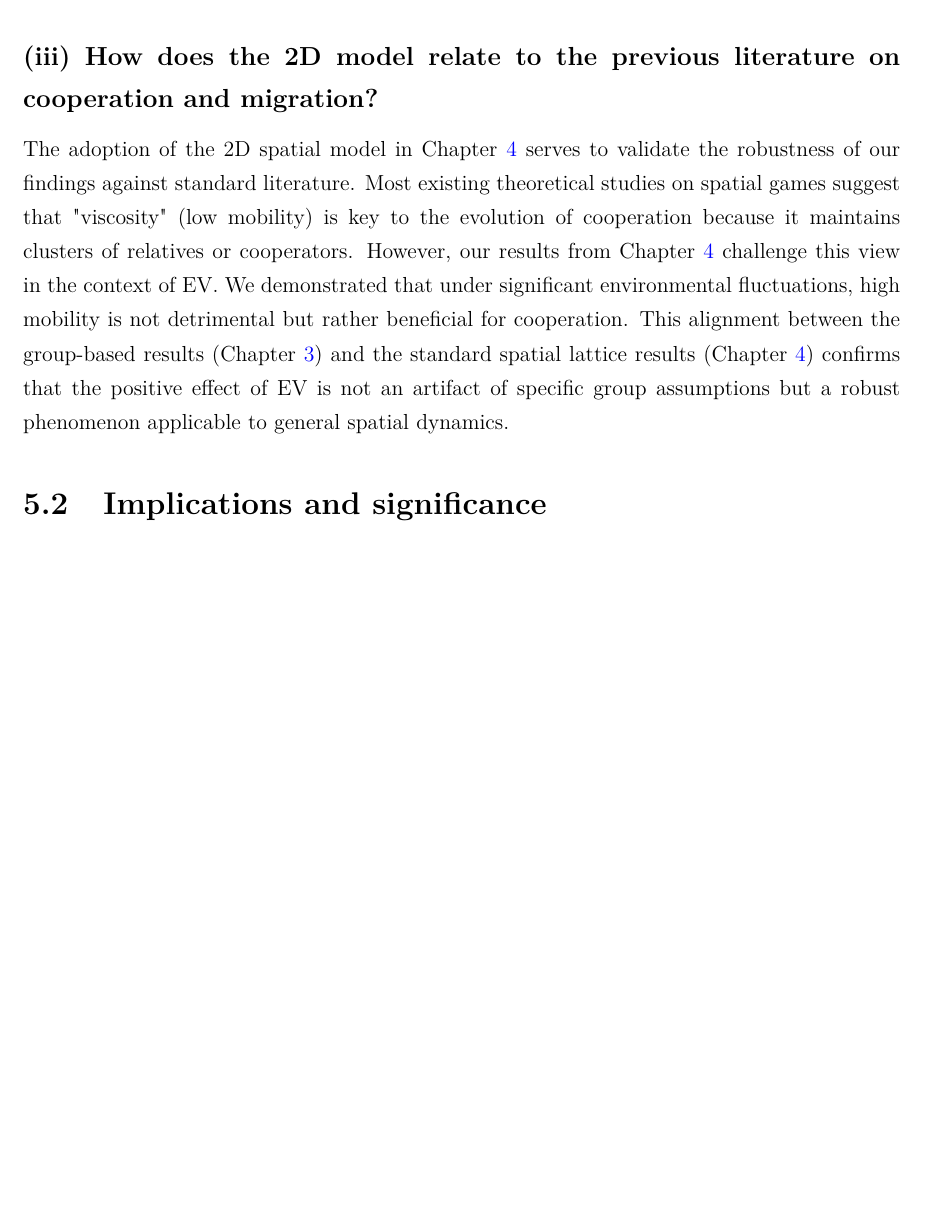
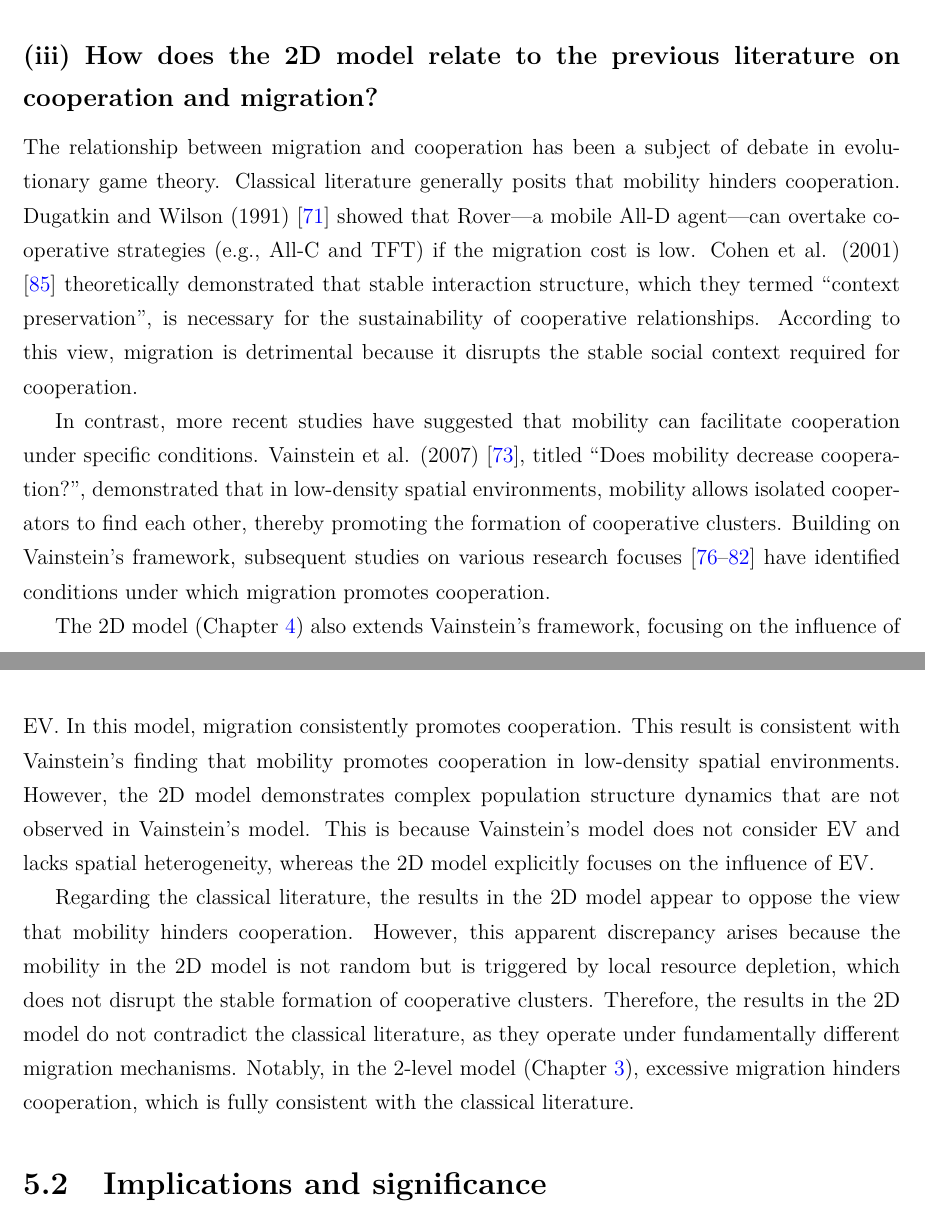
Before and after one commit to mas178/doctoral-dissertation, a LaTeX thesis (main.tex, which reads chapters/5_conclusion.tex): part of page 53 of 62 before the commit and two parts of pages 51 and 52 of 62 after it, the two joined at a grey line, cut so that both start at the same text, the shorter picture padded with empty space. Compiled offline with pdfLaTeX.

Commit message:
add (iii) How does the 2D model relate to the previous literature on cooperation and migration?

```diff
--- a/chapters/5_conclusion.tex
+++ b/chapters/5_conclusion.tex
@@ -131,11 +131,26 @@ This comparison suggests a general insight: excessive mobility hinders cooperati
 
 \subsection*{(iii) How does the 2D model relate to the previous literature on cooperation and migration?}
 
-The adoption of the 2D spatial model in Chapter~\ref{ch:4_2D_model} serves to validate the robustness of our findings against standard literature.
-Most existing theoretical studies on spatial games suggest that "viscosity" (low mobility) is key to the evolution of cooperation because it maintains clusters of relatives or cooperators.
-However, our results from Chapter~\ref{ch:4_2D_model} challenge this view in the context of EV.
-We demonstrated that under significant environmental fluctuations, high mobility is not detrimental but rather beneficial for cooperation.
-This alignment between the group-based results (Chapter~\ref{ch:3_2Lvl_model}) and the standard spatial lattice results (Chapter~\ref{ch:4_2D_model}) confirms that the positive effect of EV is not an artifact of specific group assumptions but a robust phenomenon applicable to general spatial dynamics.
+The relationship between migration and cooperation has been a subject of debate in evolutionary game theory.
+Classical literature generally posits that mobility hinders cooperation.
+Dugatkin and Wilson (1991) \cite{Dugatkin1991} showed that Rover---a mobile All-D agent---can overtake cooperative strategies (e.g., All-C and TFT) if the migration cost is low.
+Cohen et al. (2001) \cite{Cohen2001} theoretically demonstrated that stable interaction structure, which they termed ``context preservation'', is necessary for the sustainability of cooperative relationships.
+According to this view, migration is detrimental because it disrupts the stable social context required for cooperation.
+
+In contrast, more recent studies have suggested that mobility can facilitate cooperation under specific conditions.
+Vainstein et al. (2007) \cite{Vainstein2007}, titled ``Does mobility decrease cooperation?'', demonstrated that in low-density spatial environments, mobility allows isolated cooperators to find each other, thereby promoting the formation of cooperative clusters.
+Building on Vainstein's framework, subsequent studies on various research focuses \cite{Cong2012, Chen2012, He2020, Dhakal2020, Ren2021, Yang2023, Zhang2025} have identified conditions under which migration promotes cooperation.
+
+The 2D model (Chapter~\ref{ch:4_2D_model}) also extends Vainstein's framework, focusing on the influence of EV.
+In this model, migration consistently promotes cooperation.
+This result is consistent with Vainstein's finding that mobility promotes cooperation in low-density spatial environments.
+However, the 2D model demonstrates complex population structure dynamics that are not observed in Vainstein's model.
+This is because Vainstein's model does not consider EV and lacks spatial heterogeneity, whereas the 2D model explicitly focuses on the influence of EV.
+
+Regarding the classical literature, the results in the 2D model appear to oppose the view that mobility hinders cooperation.
+However, this apparent discrepancy arises because the mobility in the 2D model is not random but is triggered by local resource depletion, which does not disrupt the stable formation of cooperative clusters.
+Therefore, the results in the 2D model do not contradict the classical literature, as they operate under fundamentally different migration mechanisms.
+Notably, in the 2-level model (Chapter~\ref{ch:3_2Lvl_model}), excessive migration hinders cooperation, which is fully consistent with the classical literature.
 
 \section{Implications and significance}\label{sec:5_implications}
 
--- a/main.tex
+++ b/main.tex
@@ -71,11 +71,11 @@
 % Document Information
 % ========================================
 \newcommand{\dissertationtitle}{Evolution of Cooperation\\under Environmental Variability}
+\newcommand{\academicgroup}{Graduate School of Science and Technology}
+\newcommand{\degreeprogram}{Degree Programs in Systems and Information Engineering}
+\newcommand{\universityname}{University of Tsukuba}
 \newcommand{\authorname}{Masaaki Inaba}
 \newcommand{\submissiondate}{March 2026}
-\newcommand{\universityname}{University of Tsukuba}
-\newcommand{\academicgroup}{Graduate School of Science and Technology}
-\newcommand{\degreeprogram}{Degree Programs in Systems and Information Engineering}
 
 % ========================================
 % Document Body
```
Also changed, not shown: chapters/1_introduction.tex (+1 -1 lines), references.bib (+12 -0 lines), dissertation.pdf, chapters/5_conclusion.tex (8 more changed lines), main.tex (28 more changed lines).
